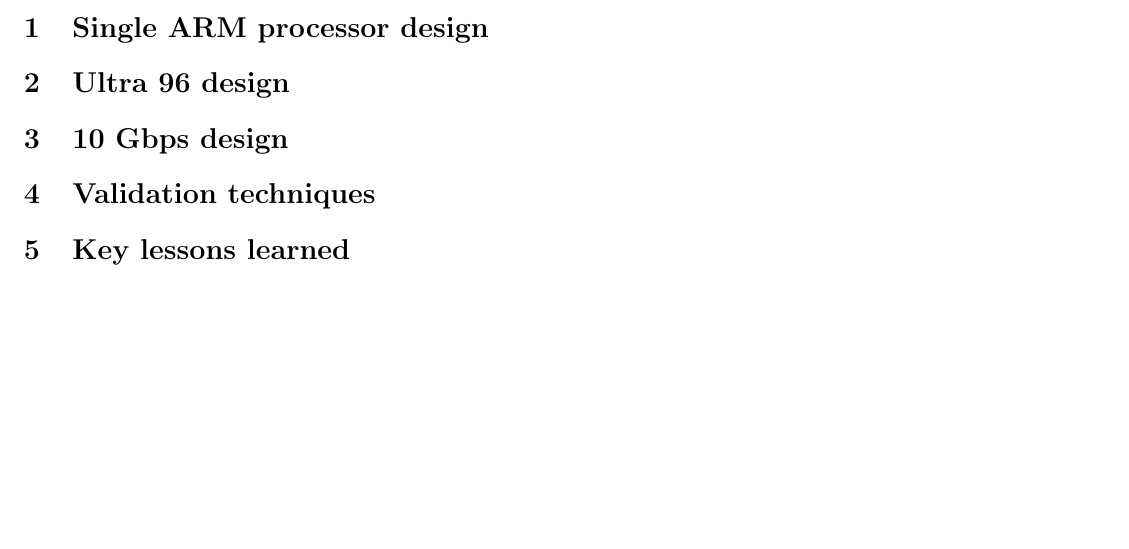
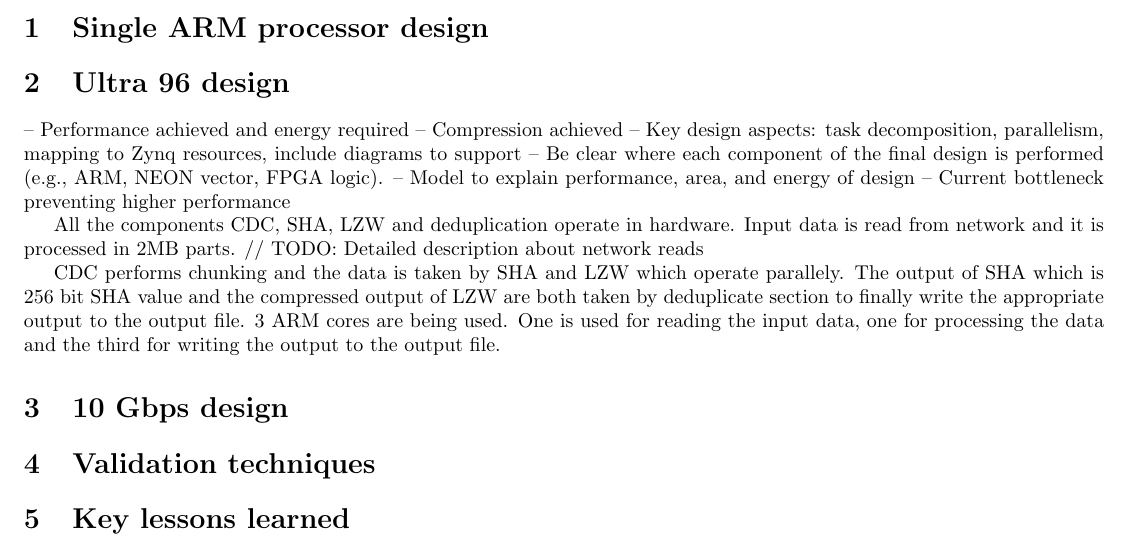
Before and after one commit to taylornelms15/ESE532-Final-Project, a LaTeX document (Writeups/final_report.tex): part of the page, cut so that both start at the same text, the shorter picture padded with empty space. Compiled offline with pdfLaTeX.

Commit message:
Added few descriptions

```diff
--- a/Writeups/final_report.tex
+++ b/Writeups/final_report.tex
@@ -20,6 +20,20 @@
 
 
 \section{Ultra 96 design}
+– Performance achieved and energy required
+– Compression achieved
+– Key design aspects: task decomposition, parallelism, mapping to Zynq resources, include diagrams to support
+– Be clear where each component of the final design is performed (e.g., ARM, NEON vector, FPGA logic).
+– Model to explain performance, area, and energy of design
+– Current bottleneck preventing higher performance
+
+All the components CDC, SHA, LZW and deduplication operate in hardware.
+Input data is read from network and it is processed in 2MB parts.
+// TODO: Detailed description about network reads
+
+CDC performs chunking and the data is taken by SHA and LZW which operate parallely. The output of SHA which is 256 bit SHA value and the compressed output of LZW are both taken by deduplicate section to finally write the appropriate output to the output file.
+3 ARM cores are being used. One is used for reading the input data, one for processing the data and the third for writing the output to the output file.
+
 
 \section{10 Gbps design}
 
```
